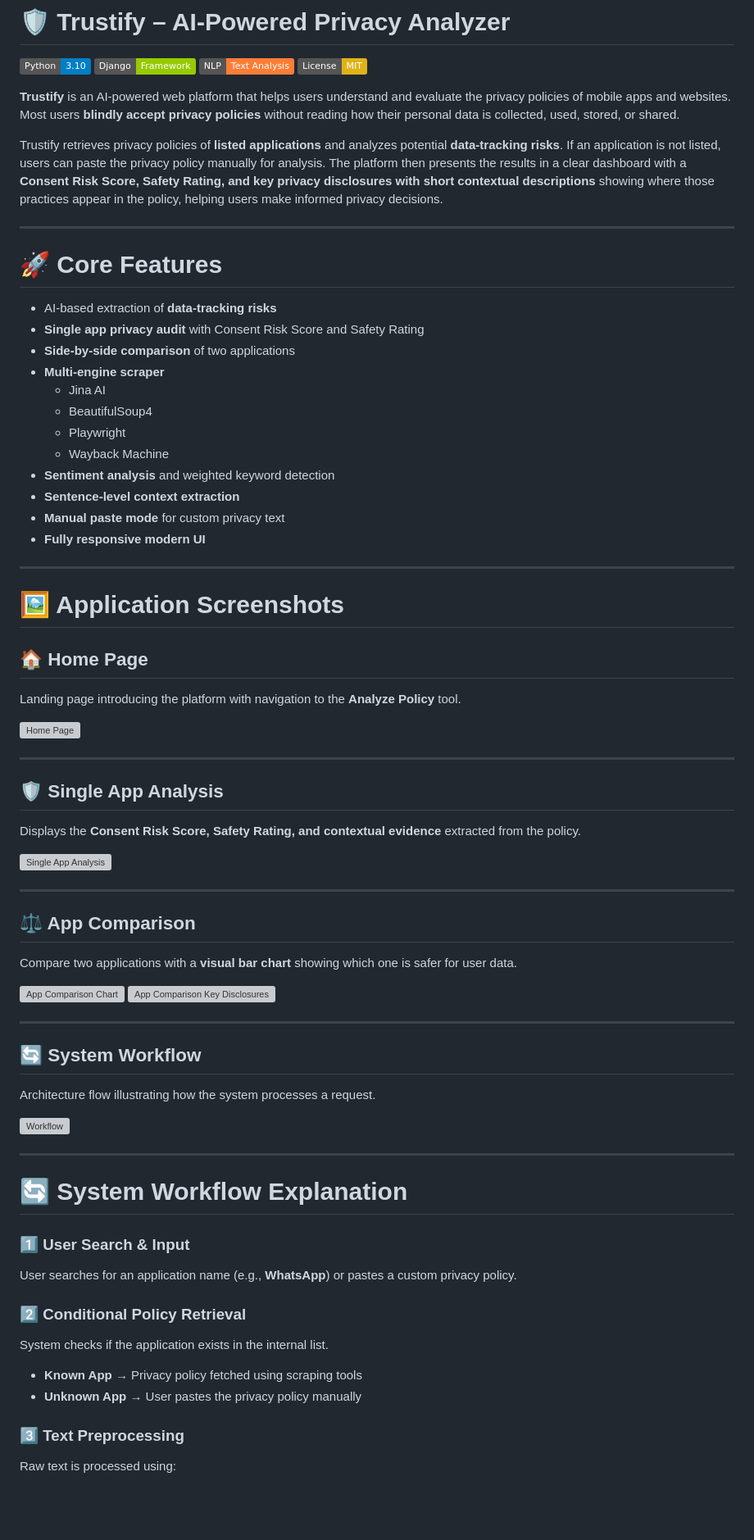
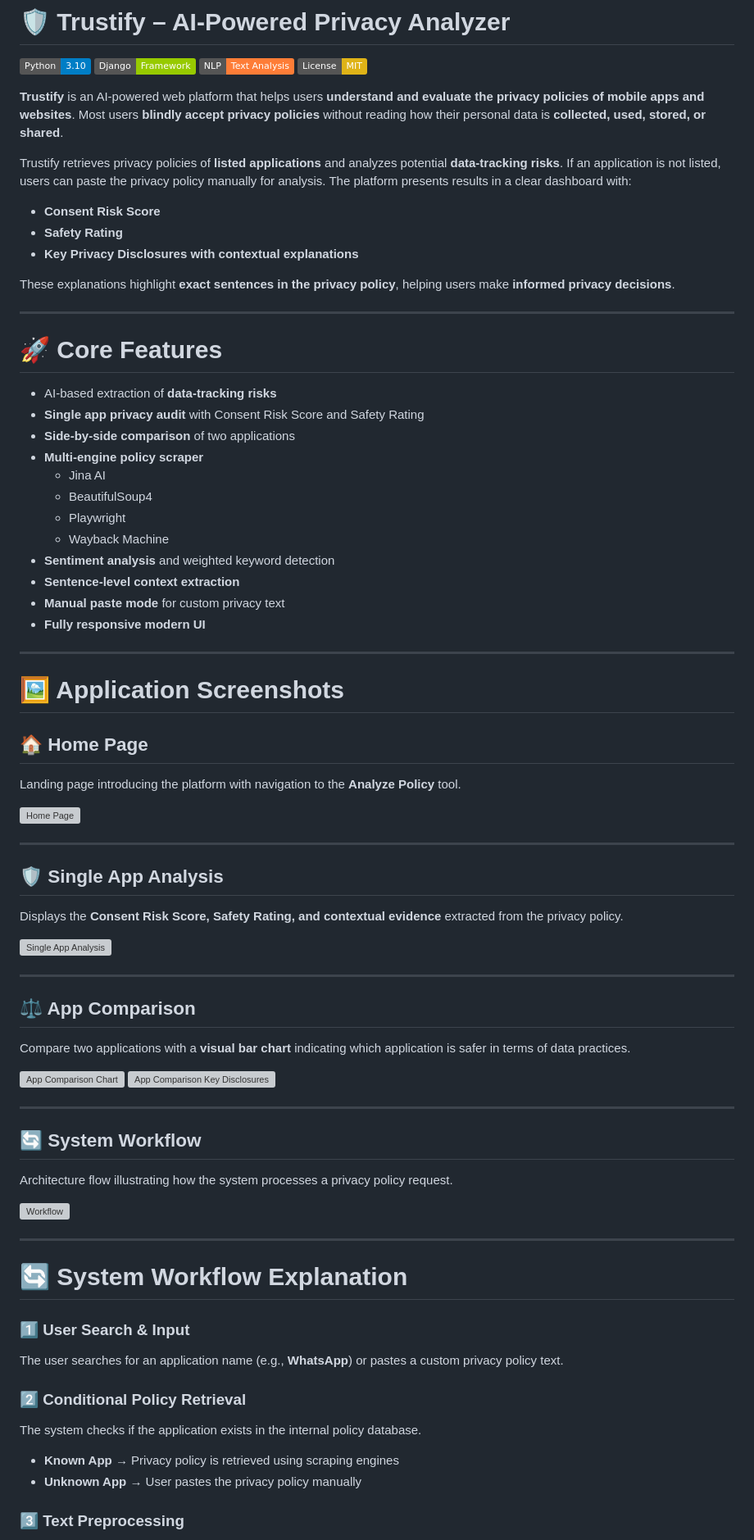
Before and after one commit to sagarcs818/Trustify-privacy-analyzer, a Markdown page: README.md, the part around one of its changes. Shown at 82% size. Drawn GitHub-style; badges without logos; blank space fills up the shorter version; grey boxes are pictures that could not be loaded.

```diff
--- a/README.md
+++ b/README.md
@@ -5,33 +5,41 @@
 ![NLP](https://img.shields.io/badge/NLP-Text%20Analysis-orange)
 ![License](https://img.shields.io/badge/License-MIT-yellow)
 
-**Trustify** is an AI-powered web platform that helps users understand and evaluate the privacy policies of mobile apps and websites.
-Most users **blindly accept privacy policies** without reading how their personal data is collected, used, stored, or shared.
+**Trustify** is an AI-powered web platform that helps users **understand and evaluate the privacy policies of mobile apps and websites**.
+Most users **blindly accept privacy policies** without reading how their personal data is **collected, used, stored, or shared**.
 
-Trustify retrieves privacy policies of **listed applications** and analyzes potential **data-tracking risks**. If an application is not listed, users can paste the privacy policy manually for analysis. The platform then presents the results in a clear dashboard with a **Consent Risk Score, Safety Rating, and key privacy disclosures with short contextual descriptions** showing where those practices appear in the policy, helping users make informed privacy decisions.
+Trustify retrieves privacy policies of **listed applications** and analyzes potential **data-tracking risks**. If an application is not listed, users can paste the privacy policy manually for analysis.
+The platform presents results in a clear dashboard with:
+
+* **Consent Risk Score**
+* **Safety Rating**
+* **Key Privacy Disclosures with contextual explanations**
+
+These explanations highlight **exact sentences in the privacy policy**, helping users make **informed privacy decisions**.
 
 ---
 
 # 🚀 Core Features
 
-- AI-based extraction of **data-tracking risks**
-- **Single app privacy audit** with Consent Risk Score and Safety Rating
-- **Side-by-side comparison** of two applications
-- **Multi-engine scraper**
-  - Jina AI
-  - BeautifulSoup4
-  - Playwright
-  - Wayback Machine
-- **Sentiment analysis** and weighted keyword detection
-- **Sentence-level context extraction**
-- **Manual paste mode** for custom privacy text
-- **Fully responsive modern UI**
+* AI-based extraction of **data-tracking risks**
+* **Single app privacy audit** with Consent Risk Score and Safety Rating
+* **Side-by-side comparison** of two applications
+* **Multi-engine policy scraper**
+  * Jina AI
+  * BeautifulSoup4
+  * Playwright
+  * Wayback Machine
+* **Sentiment analysis** and weighted keyword detection
+* **Sentence-level context extraction**
+* **Manual paste mode** for custom privacy text
+* **Fully responsive modern UI**
 
 ---
 
 # 🖼️ Application Screenshots
 
 ## 🏠 Home Page
+
 Landing page introducing the platform with navigation to the **Analyze Policy** tool.
 
 ![Home Page](https://github.com/user-attachments/assets/3f4918ac-d69c-4e43-8054-562c463c2a34)
@@ -39,14 +47,16 @@ Landing page introducing the platform with navigation to the **Analyze Policy**
 ---
 
 ## 🛡️ Single App Analysis
-Displays the **Consent Risk Score, Safety Rating, and contextual evidence** extracted from the policy.
+
+Displays the **Consent Risk Score, Safety Rating, and contextual evidence** extracted from the privacy policy.
 
 ![Single App Analysis](https://github.com/user-attachments/assets/4bbd6529-169c-43ae-b8af-4149977cb178)
 
 ---
 
 ## ⚖️ App Comparison
-Compare two applications with a **visual bar chart** showing which one is safer for user data.
+
+Compare two applications with a **visual bar chart** indicating which application is safer in terms of data practices.
 
 ![App Comparison Chart](https://github.com/user-attachments/assets/b2dff5ea-d6bb-4fa8-86d6-3f37c6779921)
 ![App Comparison Key Disclosures](https://github.com/user-attachments/assets/e18de45f-5fe5-479a-badf-b7dc2c0e1c32)
@@ -54,7 +64,8 @@ Compare two applications with a **visual bar chart** showing which one is safer
 ---
 
 ## 🔄 System Workflow
-Architecture flow illustrating how the system processes a request.
+
+Architecture flow illustrating how the system processes a privacy policy request.
 
 ![Workflow](https://github.com/user-attachments/assets/e9ecdc1c-9fbe-4176-b6bc-30275da38c4c)
 
@@ -63,14 +74,15 @@ Architecture flow illustrating how the system processes a request.
 # 🔄 System Workflow Explanation
 
 ### 1️⃣ User Search & Input
-User searches for an application name (e.g., **WhatsApp**) or pastes a custom privacy policy.
+
+The user searches for an application name (e.g., **WhatsApp**) or pastes a custom privacy policy text.
 
 ### 2️⃣ Conditional Policy Retrieval
-System checks if the application exists in the internal list.
 
-- **Known App** → Privacy policy fetched using scraping tools
-- **Unknown App** → User pastes the privacy policy manually
+The system checks if the application exists in the internal policy database.
+
+* **Known App →** Privacy policy is retrieved using scraping engines
+* **Unknown App →** User pastes the privacy policy manually
 
 ### 3️⃣ Text Preprocessing
-Raw text is processed using:
 
```
Also changed, not shown: other parts of README.md (+68 -43 lines).
